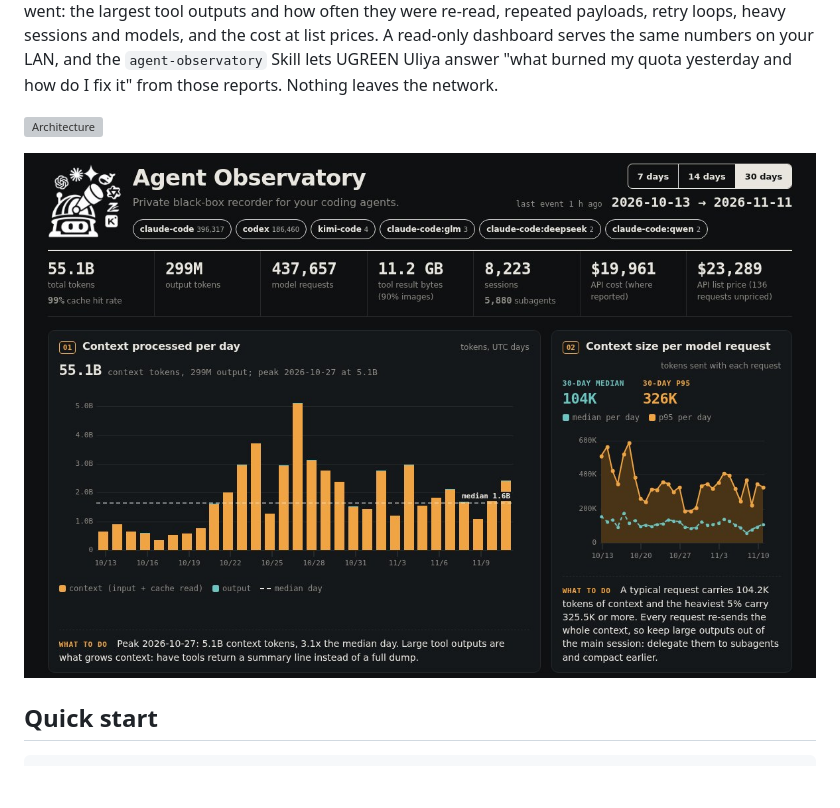
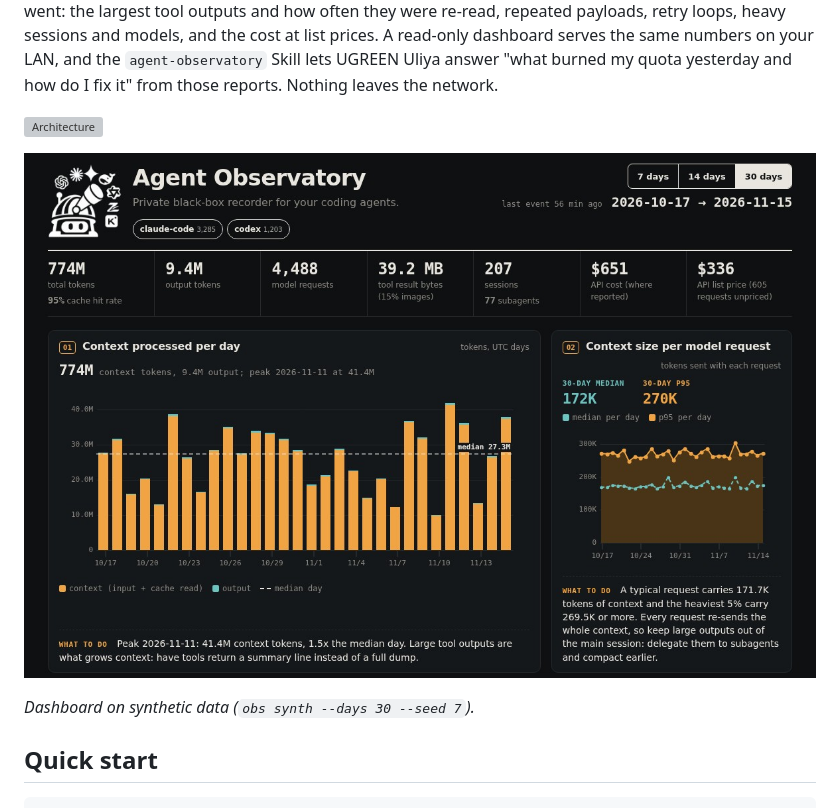
Before and after one commit to claudes-world/agent-observatory, a Markdown page: README.md, the part around the change. Rendered like a GitHub page; pictures changed too: docs/dashboard.jpg; blank space fills up the shorter version; grey boxes are pictures that could not be loaded.

Commit message:
docs: dashboard capture on synthetic data (obs synth, 30 days)
Co-Authored-By: Claude Opus 5.5 <noreply@anthropic.com>

```diff
--- a/README.md
+++ b/README.md
@@ -12,6 +12,8 @@ read-only dashboard serves the same numbers on your LAN, and the `agent-observat
 ![Architecture](docs/architecture.svg)
 
 ![Dashboard](docs/dashboard.jpg)
+
+*Dashboard on synthetic data (`obs synth --days 30 --seed 7`).*
 
 ## Quick start
 
```
